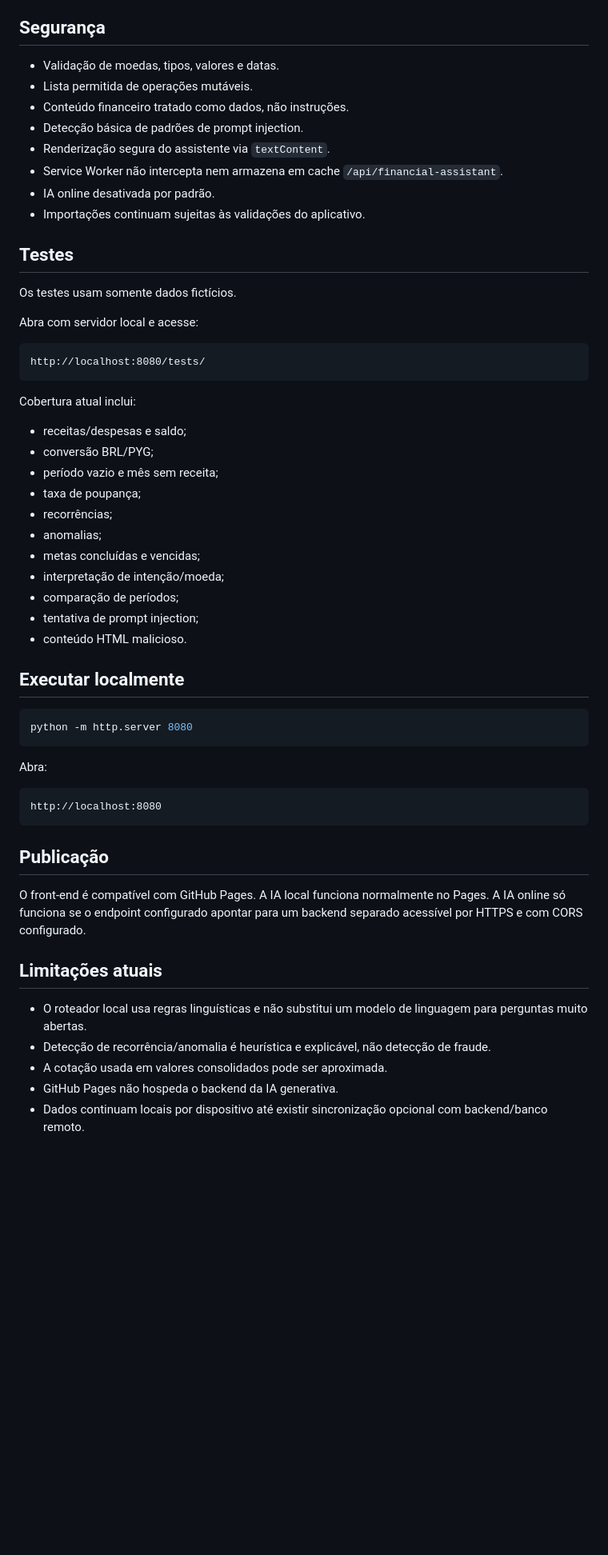
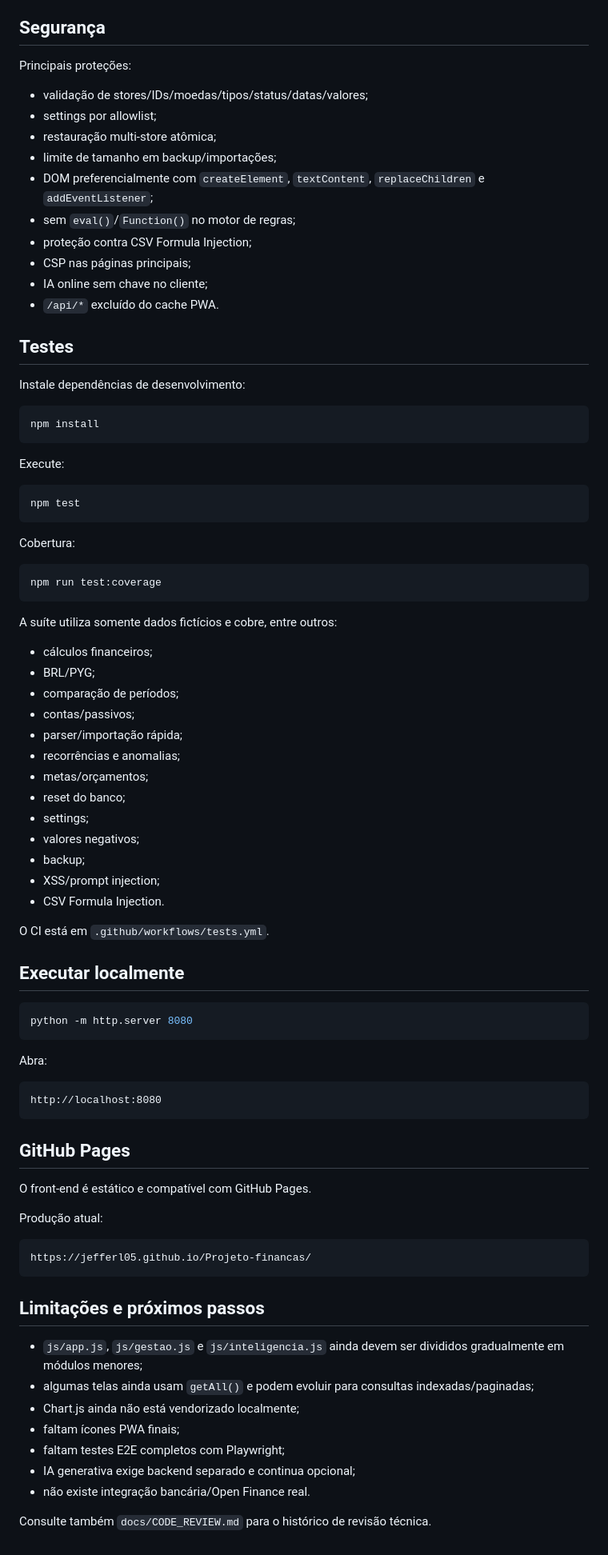
Before and after one commit to JefferL05/Projeto-financas, a Markdown page: README.md, the part around one of its changes. Shown at 80% size. GitHub-like rendering; blank space fills up the shorter version.

Commit message:
Atualiza documentação para arquitetura IndexedDB v6

````diff
--- a/README.md
+++ b/README.md
@@ -147,38 +214,56 @@ O backend deve manter a chave em variável de ambiente, validar campos, aplicar
 
 ## Segurança
 
-- Validação de moedas, tipos, valores e datas.
-- Lista permitida de operações mutáveis.
-- Conteúdo financeiro tratado como dados, não instruções.
-- Detecção básica de padrões de prompt injection.
-- Renderização segura do assistente via `textContent`.
-- Service Worker não intercepta nem armazena em cache `/api/financial-assistant`.
-- IA online desativada por padrão.
-- Importações continuam sujeitas às validações do aplicativo.
+Principais proteções:
+
+- validação de stores/IDs/moedas/tipos/status/datas/valores;
+- settings por allowlist;
+- restauração multi-store atômica;
+- limite de tamanho em backup/importações;
+- DOM preferencialmente com `createElement`, `textContent`, `replaceChildren` e `addEventListener`;
+- sem `eval()`/`Function()` no motor de regras;
+- proteção contra CSV Formula Injection;
+- CSP nas páginas principais;
+- IA online sem chave no cliente;
+- `/api/*` excluído do cache PWA.
 
 ## Testes
 
-Os testes usam somente dados fictícios.
+Instale dependências de desenvolvimento:
 
-Abra com servidor local e acesse:
-
-```text
-http://localhost:8080/tests/
+```bash
+npm install
 ```
 
-Cobertura atual inclui:
+Execute:
 
-- receitas/despesas e saldo;
-- conversão BRL/PYG;
-- período vazio e mês sem receita;
-- taxa de poupança;
-- recorrências;
-- anomalias;
-- metas concluídas e vencidas;
-- interpretação de intenção/moeda;
+```bash
+npm test
+```
+
+Cobertura:
+
+```bash
+npm run test:coverage
+```
+
+A suíte utiliza somente dados fictícios e cobre, entre outros:
+
+- cálculos financeiros;
+- BRL/PYG;
 - comparação de períodos;
-- tentativa de prompt injection;
-- conteúdo HTML malicioso.
+- contas/passivos;
+- parser/importação rápida;
+- recorrências e anomalias;
+- metas/orçamentos;
+- reset do banco;
+- settings;
+- valores negativos;
+- backup;
+- XSS/prompt injection;
+- CSV Formula Injection.
+
+O CI está em `.github/workflows/tests.yml`.
 
 ## Executar localmente
 
@@ -192,14 +277,24 @@ Abra:
 http://localhost:8080
 ```
 
-## Publicação
+## GitHub Pages
 
-O front-end é compatível com GitHub Pages. A IA local funciona normalmente no Pages. A IA online só funciona se o endpoint configurado apontar para um backend separado acessível por HTTPS e com CORS configurado.
+O front-end é estático e compatível com GitHub Pages.
 
-## Limitações atuais
+Produção atual:
 
-- O roteador local usa regras linguísticas e não substitui um modelo de linguagem para perguntas muito abertas.
-- Detecção de recorrência/anomalia é heurística e explicável, não detecção de fraude.
-- A cotação usada em valores consolidados pode ser aproximada.
-- GitHub Pages não hospeda o backend da IA generativa.
-- Dados continuam locais por dispositivo até existir sincronização opcional com backend/banco remoto.
+```text
+https://jefferl05.github.io/Projeto-financas/
+```
+
+## Limitações e próximos passos
+
+- `js/app.js`, `js/gestao.js` e `js/inteligencia.js` ainda devem ser divididos gradualmente em módulos menores;
+- algumas telas ainda usam `getAll()` e podem evoluir para consultas indexadas/paginadas;
+- Chart.js ainda não está vendorizado localmente;
+- faltam ícones PWA finais;
+- faltam testes E2E completos com Playwright;
+- IA generativa exige backend separado e continua opcional;
+- não existe integração bancária/Open Finance real.
+
+Consulte também `docs/CODE_REVIEW.md` para o histórico de revisão técnica.
````
Also changed, not shown: other parts of README.md (+171 -104 lines).
